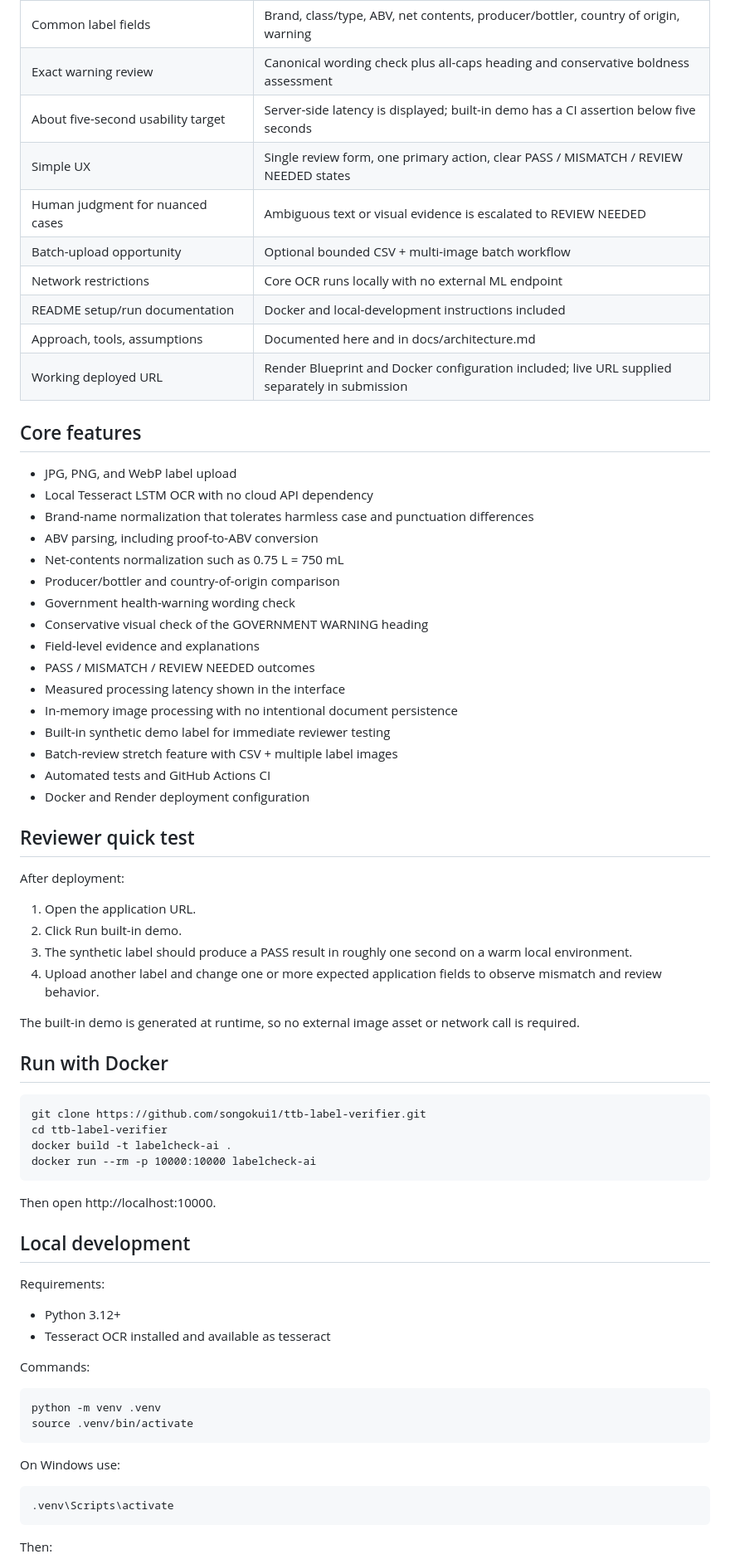
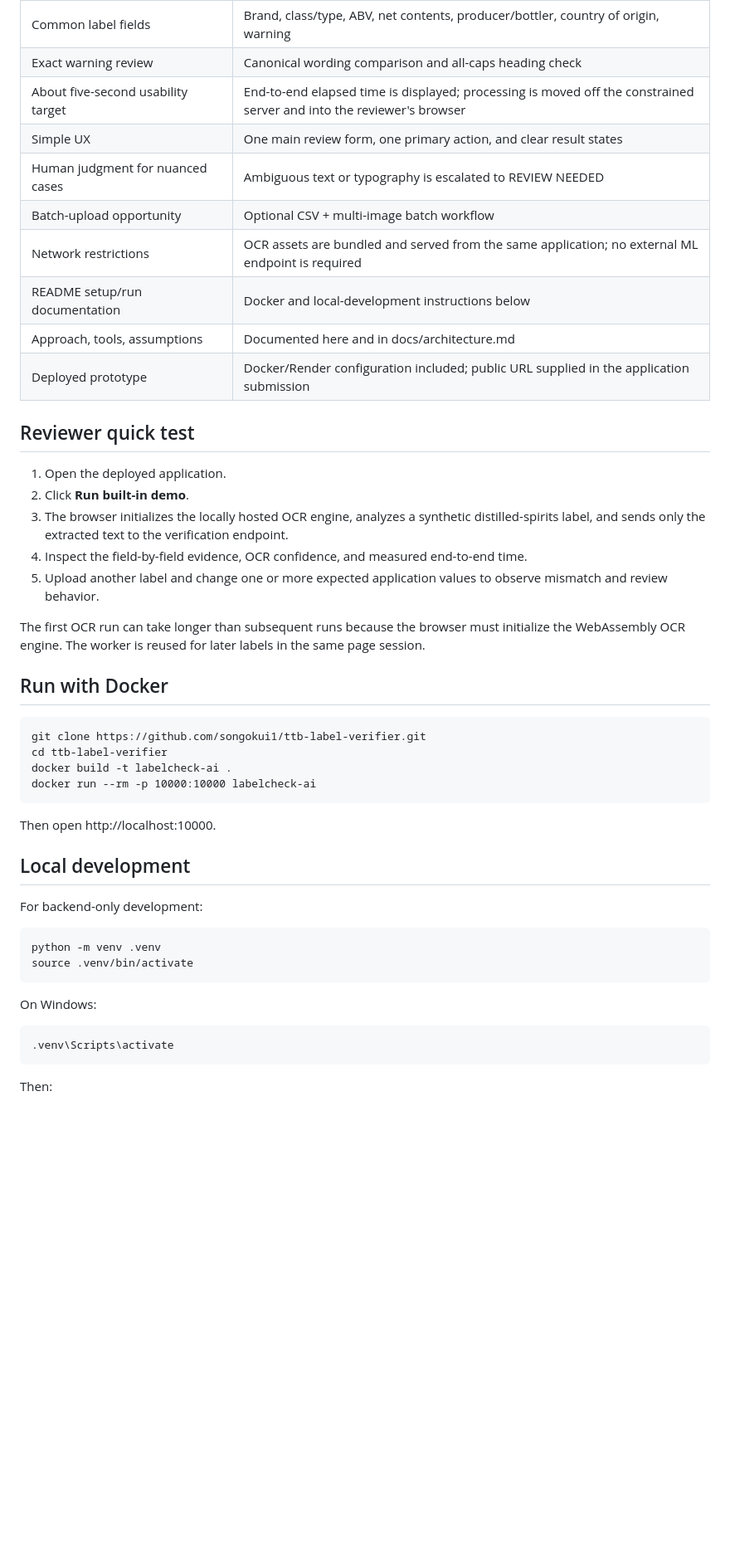
Before and after one commit to songokui1/ttb-label-verifier, a Markdown page: README.md, the part around one of its changes. Shown at 83% size. Rendered like a GitHub page; blank space fills up the shorter version.

```diff
--- a/README.md
+++ b/README.md
@@ -48,43 +60,23 @@ This separates perception from decision logic. Machine learning is used where it
 | Common label fields | Brand, class/type, ABV, net contents, producer/bottler, country of origin, warning |
-| Exact warning review | Canonical wording check plus all-caps heading and conservative boldness assessment |
-| About five-second usability target | Server-side latency is displayed; built-in demo has a CI assertion below five seconds |
-| Simple UX | Single review form, one primary action, clear PASS / MISMATCH / REVIEW NEEDED states |
-| Human judgment for nuanced cases | Ambiguous text or visual evidence is escalated to REVIEW NEEDED |
-| Batch-upload opportunity | Optional bounded CSV + multi-image batch workflow |
-| Network restrictions | Core OCR runs locally with no external ML endpoint |
-| README setup/run documentation | Docker and local-development instructions included |
+| Exact warning review | Canonical wording comparison and all-caps heading check |
+| About five-second usability target | End-to-end elapsed time is displayed; processing is moved off the constrained server and into the reviewer's browser |
+| Simple UX | One main review form, one primary action, and clear result states |
+| Human judgment for nuanced cases | Ambiguous text or typography is escalated to REVIEW NEEDED |
+| Batch-upload opportunity | Optional CSV + multi-image batch workflow |
+| Network restrictions | OCR assets are bundled and served from the same application; no external ML endpoint is required |
+| README setup/run documentation | Docker and local-development instructions below |
 | Approach, tools, assumptions | Documented here and in docs/architecture.md |
-| Working deployed URL | Render Blueprint and Docker configuration included; live URL supplied separately in submission |
-
-## Core features
-
-- JPG, PNG, and WebP label upload
-- Local Tesseract LSTM OCR with no cloud API dependency
-- Brand-name normalization that tolerates harmless case and punctuation differences
-- ABV parsing, including proof-to-ABV conversion
-- Net-contents normalization such as 0.75 L = 750 mL
-- Producer/bottler and country-of-origin comparison
-- Government health-warning wording check
-- Conservative visual check of the GOVERNMENT WARNING heading
-- Field-level evidence and explanations
-- PASS / MISMATCH / REVIEW NEEDED outcomes
-- Measured processing latency shown in the interface
-- In-memory image processing with no intentional document persistence
-- Built-in synthetic demo label for immediate reviewer testing
-- Batch-review stretch feature with CSV + multiple label images
-- Automated tests and GitHub Actions CI
-- Docker and Render deployment configuration
+| Deployed prototype | Docker/Render configuration included; public URL supplied in the application submission |
 
 ## Reviewer quick test
 
-After deployment:
+1. Open the deployed application.
+2. Click **Run built-in demo**.
+3. The browser initializes the locally hosted OCR engine, analyzes a synthetic distilled-spirits label, and sends only the extracted text to the verification endpoint.
+4. Inspect the field-by-field evidence, OCR confidence, and measured end-to-end time.
+5. Upload another label and change one or more expected application values to observe mismatch and review behavior.
 
-1. Open the application URL.
-2. Click Run built-in demo.
-3. The synthetic label should produce a PASS result in roughly one second on a warm local environment.
-4. Upload another label and change one or more expected application fields to observe mismatch and review behavior.
-
-The built-in demo is generated at runtime, so no external image asset or network call is required.
+The first OCR run can take longer than subsequent runs because the browser must initialize the WebAssembly OCR engine. The worker is reused for later labels in the same page session.
 
 ## Run with Docker
 
@@ -97,17 +89,12 @@ Then open http://localhost:10000.
 
 ## Local development
 
-Requirements:
-
-- Python 3.12+
-- Tesseract OCR installed and available as tesseract
-
-Commands:
+For backend-only development:
 
     python -m venv .venv
     source .venv/bin/activate
 
-On Windows use:
+On Windows:
 
     .venv\Scripts\activate
 
```
Also changed, not shown: other parts of README.md (+72 -59 lines).
